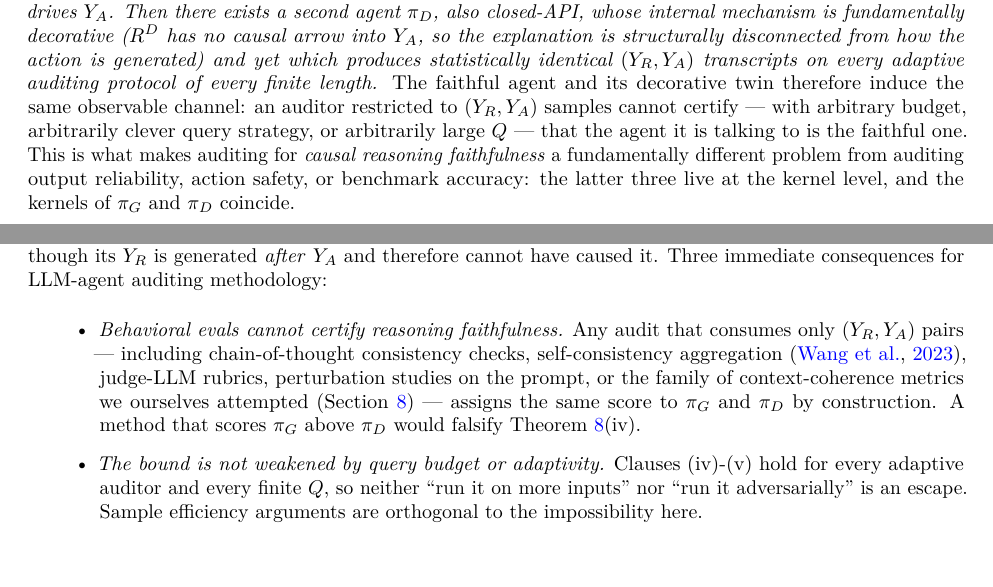
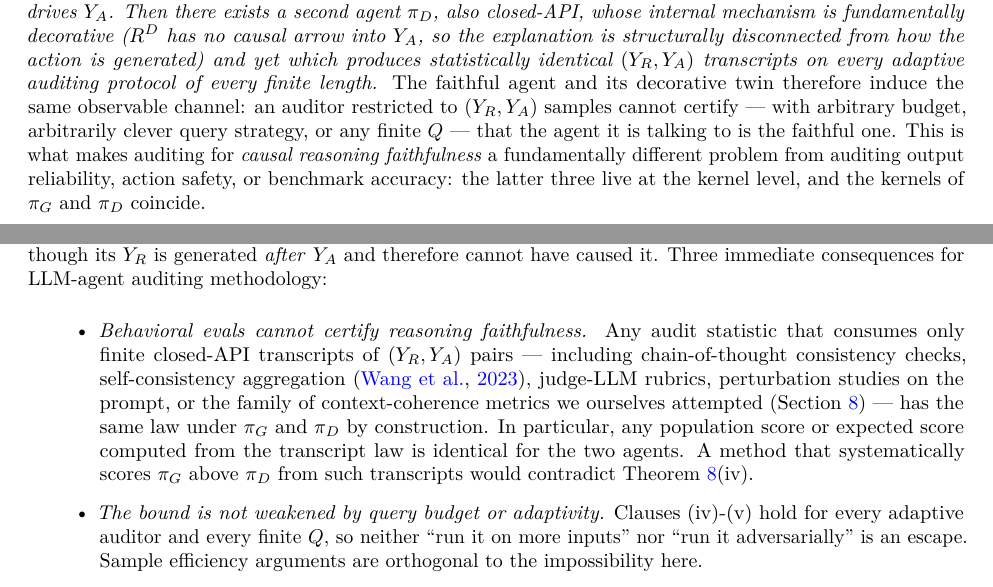
Before and after one commit to dario-github/nous, a LaTeX paper (paper/main-tmlr.tex): two parts of pages 5 and 7 of 20, joined at a grey line, cut so that both start at the same text. Compiled offline with pdfLaTeX.

Commit message:
fix Priority-1 overclaim flagged in TMLR Round-5 codex audit
Theorem 1(iv) gives equality of transcript laws (distributional
equality), not pathwise equality of two finite samples. The implications
section §"What this means for closed-API LLM auditing" overclaimed by
saying audits "assign the same score to π_G and π_D" — that is only
true for population/expected scores; finite-sample scores are random
draws from the same distribution, not pathwise identical.

Two changes:

1. Lines 606-612: rewrite the Behavioral evals bullet to state that
   the audit statistic has the same law under π_G and π_D, and that
   any population score or expected score is identical. The
   falsification claim is rephrased in distributional terms.

2. Line 427: "arbitrarily large Q" → "any finite Q" — the bound holds
   at every finite Q, not "in the limit"; "any finite Q" is the
   precise quantification.

Changes are local and do not affect the formal Theorem 1 statement,
the proof, the worked example arithmetic, or any other section. Build
clean (20 pages, no LaTeX warnings).

Co-Authored-By: Claude Opus 4.7 (1M context) <noreply@anthropic.com>

```diff
--- a/paper/main-tmlr.tex
+++ b/paper/main-tmlr.tex
@@ -424,7 +424,7 @@ and yet which produces statistically identical $(Y_R, Y_A)$ transcripts on
 every adaptive auditing protocol of every finite length.} The faithful agent
 and its decorative twin therefore induce the same observable channel: an
 auditor restricted to $(Y_R, Y_A)$ samples cannot certify --- with arbitrary
-budget, arbitrarily clever query strategy, or arbitrarily large $Q$ --- that
+budget, arbitrarily clever query strategy, or any finite $Q$ --- that
 the agent it is talking to is the faithful one. This is what makes
 auditing for \emph{causal reasoning faithfulness} a fundamentally different
 problem from auditing output reliability, action safety, or benchmark
@@ -603,13 +603,16 @@ consequences for LLM-agent auditing methodology:
 
 \begin{itemize}
   \item \emph{Behavioral evals cannot certify reasoning faithfulness.}
-  Any audit that consumes only $(Y_R, Y_A)$ pairs --- including
-  chain-of-thought consistency checks, self-consistency aggregation
-  \citep{wang2022selfconsistency}, judge-LLM rubrics, perturbation studies
-  on the prompt, or the family of context-coherence metrics we ourselves
-  attempted (\Cref{sec:empirical}) --- assigns the same score to $\pi_G$
-  and $\pi_D$ by construction. A method that scores $\pi_G$ above $\pi_D$
-  would falsify Theorem~\ref{thm:transcript-indist}(iv).
+  Any audit statistic that consumes only finite closed-API transcripts of
+  $(Y_R, Y_A)$ pairs --- including chain-of-thought consistency checks,
+  self-consistency aggregation \citep{wang2022selfconsistency}, judge-LLM
+  rubrics, perturbation studies on the prompt, or the family of
+  context-coherence metrics we ourselves attempted
+  (\Cref{sec:empirical}) --- has the same law under $\pi_G$ and $\pi_D$
+  by construction. In particular, any population score or expected score
+  computed from the transcript law is identical for the two agents. A
+  method that systematically scores $\pi_G$ above $\pi_D$ from such
+  transcripts would contradict Theorem~\ref{thm:transcript-indist}(iv).
   \item \emph{The bound is not weakened by query budget or adaptivity.}
   Clauses (iv)-(v) hold for every adaptive auditor and every finite $Q$,
   so neither ``run it on more inputs'' nor ``run it adversarially'' is an
```
